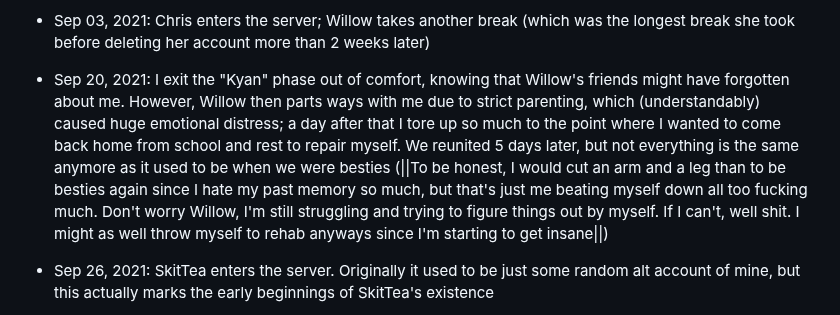
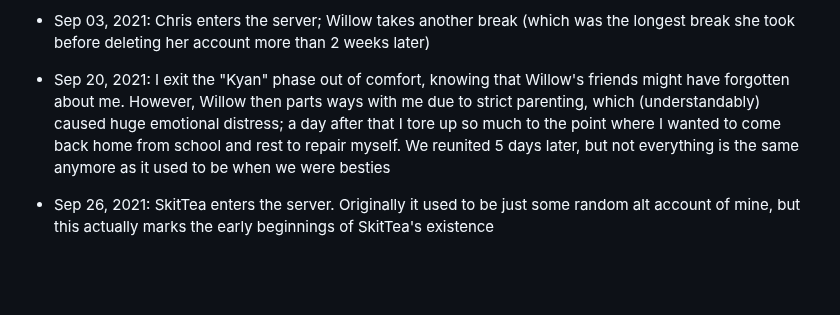
Before and after one commit to RoozerXC/RoozerXC, a Markdown page: stuff/serverlore.md, the part around the change. Rendered like a GitHub page; blank space fills up the shorter version.

Commit message:
OOP forgot there was a "spoiler" there :sweat:

```diff
--- a/stuff/serverlore.md
+++ b/stuff/serverlore.md
@@ -12,7 +12,7 @@
 
 - Sep 03, 2021: Chris enters the server; Willow takes another break (which was the longest break she took before deleting her account more than 2 weeks later)
 
-- Sep 20, 2021: I exit the "Kyan" phase out of comfort, knowing that Willow's friends might have forgotten about me. However, Willow then parts ways with me due to strict parenting, which (understandably) caused huge emotional distress; a day after that I tore up so much to the point where I wanted to come back home from school and rest to repair myself. We reunited 5 days later, but not everything is the same anymore as it used to be when we were besties (||To be honest, I would cut an arm and a leg than to be besties again since I hate my past memory so much, but that's just me beating myself down all too fucking much. Don't worry Willow, I'm still struggling and trying to figure things out by myself. If I can't, well shit. I might as well throw myself to rehab anyways since I'm starting to get insane||)
+- Sep 20, 2021: I exit the "Kyan" phase out of comfort, knowing that Willow's friends might have forgotten about me. However, Willow then parts ways with me due to strict parenting, which (understandably) caused huge emotional distress; a day after that I tore up so much to the point where I wanted to come back home from school and rest to repair myself. We reunited 5 days later, but not everything is the same anymore as it used to be when we were besties
 
 - Sep 26, 2021: SkitTea enters the server. Originally it used to be just some random alt account of mine, but this actually marks the early beginnings of SkitTea's existence
 
```
